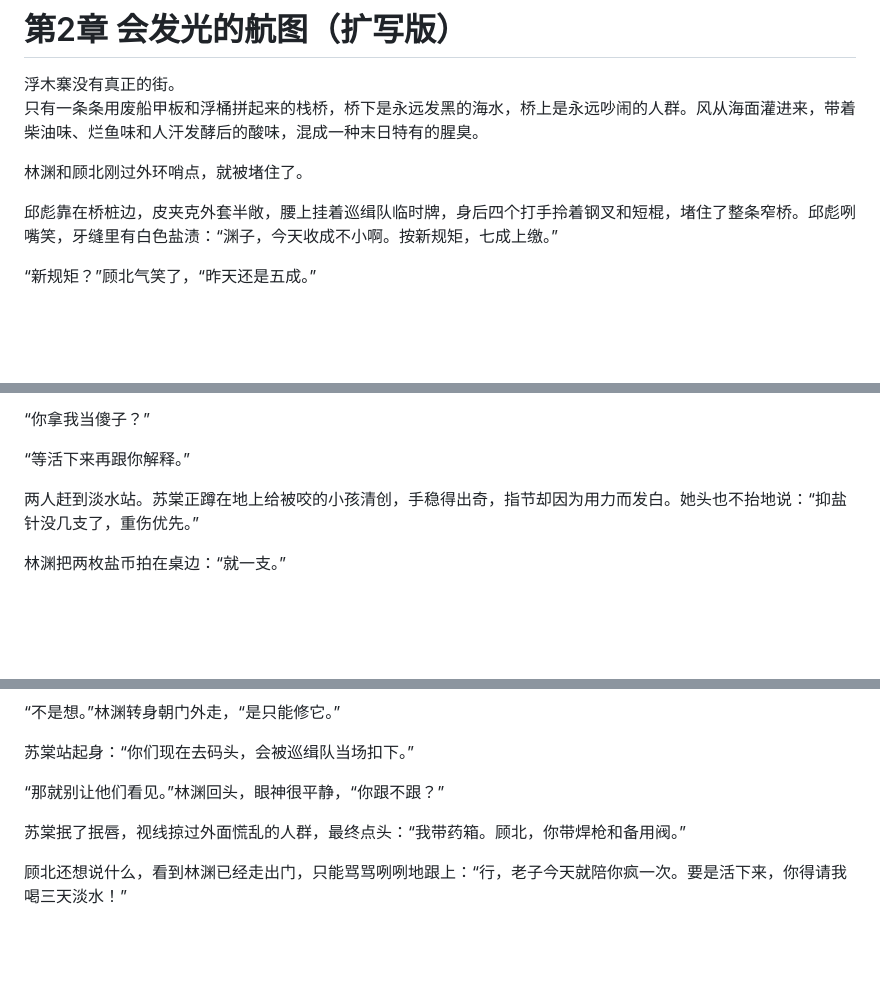
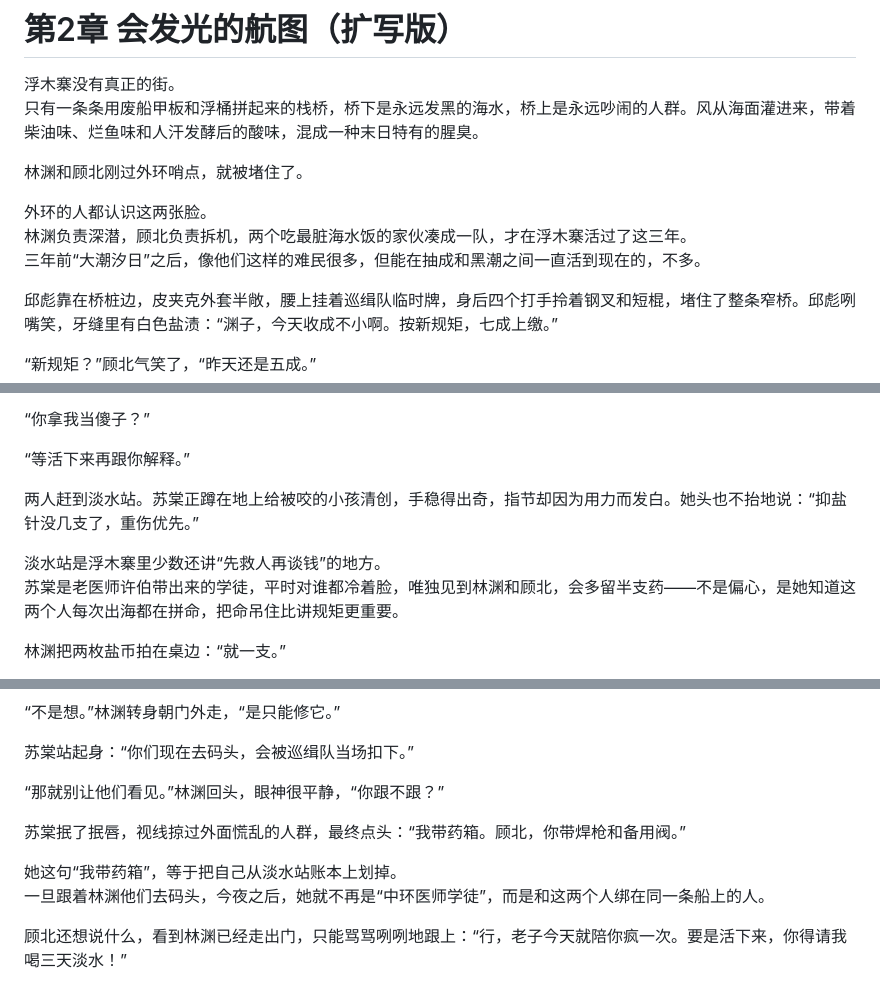
Before and after one commit to sddacftec/draft, a Markdown page: novel/chapters/chapter-02.md, 3 parts joined by grey strips. GitHub-like rendering; blank space fills up the shorter version.

```diff
--- a/novel/chapters/chapter-02.md
+++ b/novel/chapters/chapter-02.md
@@ -4,6 +4,10 @@
 只有一条条用废船甲板和浮桶拼起来的栈桥，桥下是永远发黑的海水，桥上是永远吵闹的人群。风从海面灌进来，带着柴油味、烂鱼味和人汗发酵后的酸味，混成一种末日特有的腥臭。
 
 林渊和顾北刚过外环哨点，就被堵住了。
+
+外环的人都认识这两张脸。
+林渊负责深潜，顾北负责拆机，两个吃最脏海水饭的家伙凑成一队，才在浮木寨活过了这三年。
+三年前“大潮汐日”之后，像他们这样的难民很多，但能在抽成和黑潮之间一直活到现在的，不多。
 
 邱彪靠在桥桩边，皮夹克外套半敞，腰上挂着巡缉队临时牌，身后四个打手拎着钢叉和短棍，堵住了整条窄桥。邱彪咧嘴笑，牙缝里有白色盐渍：“渊子，今天收成不小啊。按新规矩，七成上缴。”
 
@@ -69,6 +73,9 @@
 
 两人赶到淡水站。苏棠正蹲在地上给被咬的小孩清创，手稳得出奇，指节却因为用力而发白。她头也不抬地说：“抑盐针没几支了，重伤优先。”
 
+淡水站是浮木寨里少数还讲“先救人再谈钱”的地方。
+苏棠是老医师许伯带出来的学徒，平时对谁都冷着脸，唯独见到林渊和顾北，会多留半支药——不是偏心，是她知道这两个人每次出海都在拼命，把命吊住比讲规矩更重要。
+
 林渊把两枚盐币拍在桌边：“就一支。”
 
 苏棠抬眼看了看他。
@@ -116,6 +123,9 @@
 
 苏棠抿了抿唇，视线掠过外面慌乱的人群，最终点头：“我带药箱。顾北，你带焊枪和备用阀。”
 
+她这句“我带药箱”，等于把自己从淡水站账本上划掉。
+一旦跟着林渊他们去码头，今夜之后，她就不再是“中环医师学徒”，而是和这两个人绑在同一条船上的人。
+
 顾北还想说什么，看到林渊已经走出门，只能骂骂咧咧地跟上：“行，老子今天就陪你疯一次。要是活下来，你得请我喝三天淡水！”
 
 三人钻进栈桥间隙，贴着阴影一路前行。
```
Also changed, not shown: novel/chapters/chapter-03.md (+12 -0 lines).
